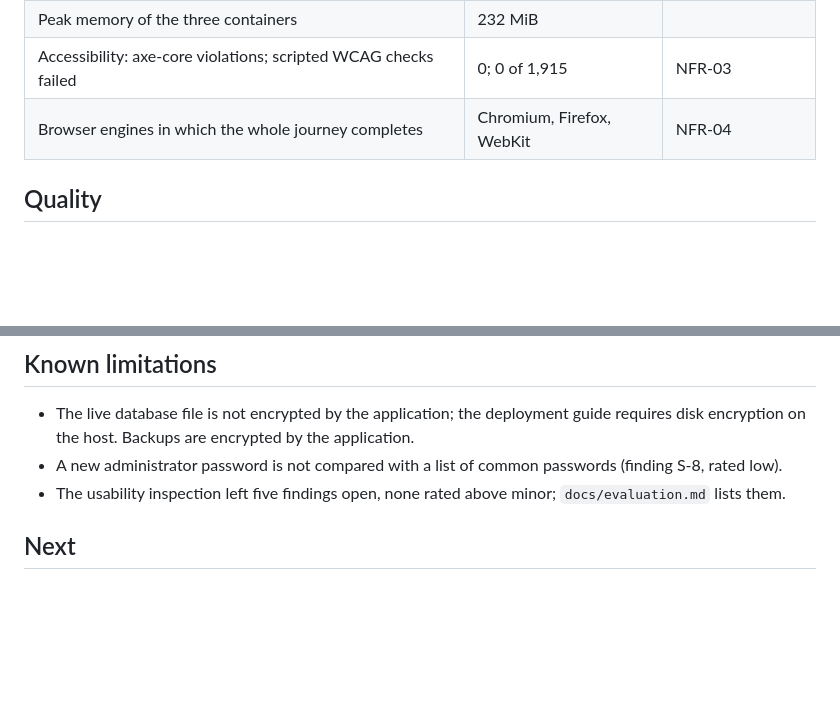
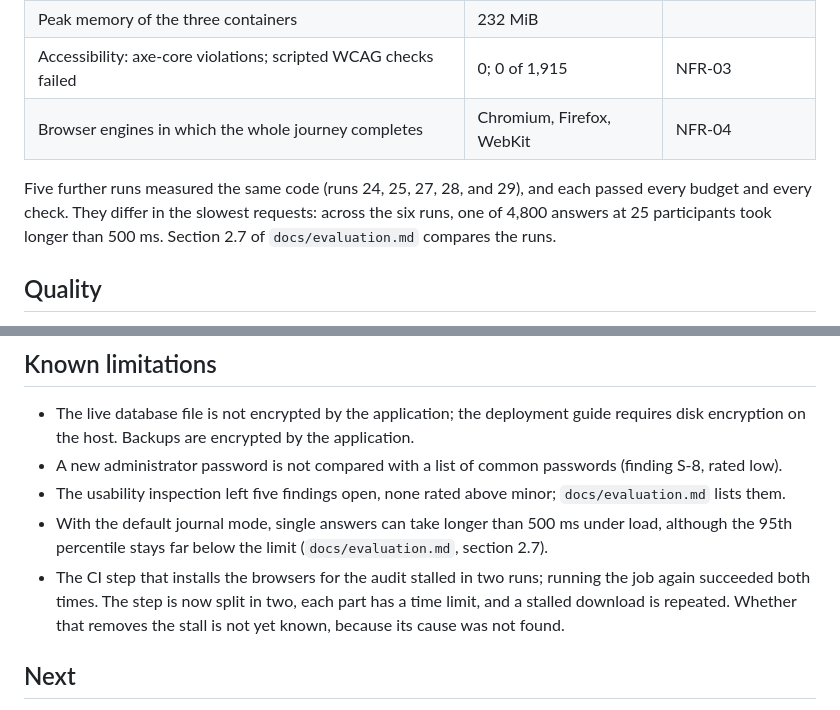
Before and after one commit to KhadheraaMuaydhMohammedAlHajebi-glitch/PhishAware, a Markdown page: docs/releases/v0.6.0.md, 2 parts joined by grey strips. Rendered like a GitHub page; blank space fills up the shorter version.

```diff
--- a/docs/releases/v0.6.0.md
+++ b/docs/releases/v0.6.0.md
@@ -28,6 +28,8 @@ CI run 26 measured the release candidate behind its HTTPS proxy; `docs/evaluatio
 | Accessibility: axe-core violations; scripted WCAG checks failed | 0; 0 of 1,915 | NFR-03 |
 | Browser engines in which the whole journey completes | Chromium, Firefox, WebKit | NFR-04 |
 
+Five further runs measured the same code (runs 24, 25, 27, 28, and 29), and each passed every budget and every check. They differ in the slowest requests: across the six runs, one of 4,800 answers at 25 participants took longer than 500 ms. Section 2.7 of `docs/evaluation.md` compares the runs.
+
 ## Quality
 
 - 233 automated tests (155 new) with 100% statement coverage of `src/` (1,280 statements), on Python 3.11 and 3.13.
@@ -55,6 +57,8 @@ release introduces and leaves existing data unchanged. Administrator accounts ar
 - The live database file is not encrypted by the application; the deployment guide requires disk encryption on the host. Backups are encrypted by the application.
 - A new administrator password is not compared with a list of common passwords (finding S-8, rated low).
 - The usability inspection left five findings open, none rated above minor; `docs/evaluation.md` lists them.
+- With the default journal mode, single answers can take longer than 500 ms under load, although the 95th percentile stays far below the limit (`docs/evaluation.md`, section 2.7).
+- The CI step that installs the browsers for the audit stalled in two runs; running the job again succeeded both times. The step is now split in two, each part has a time limit, and a stalled download is repeated. Whether that removes the stall is not yet known, because its cause was not found.
 
 ## Next
 
```
Also changed, not shown: docs/CHANGELOG.md (+1 -1 lines), docs/evaluation.md (+26 -7 lines).
